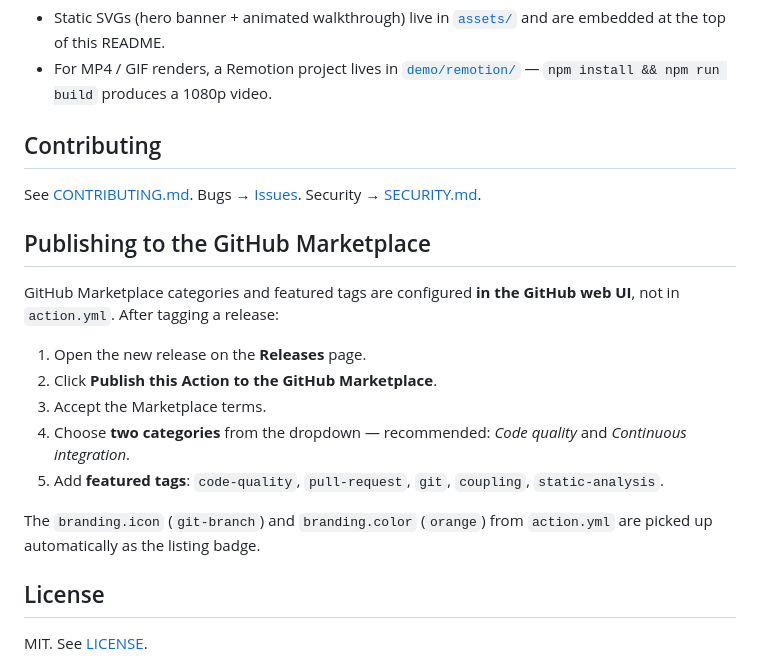
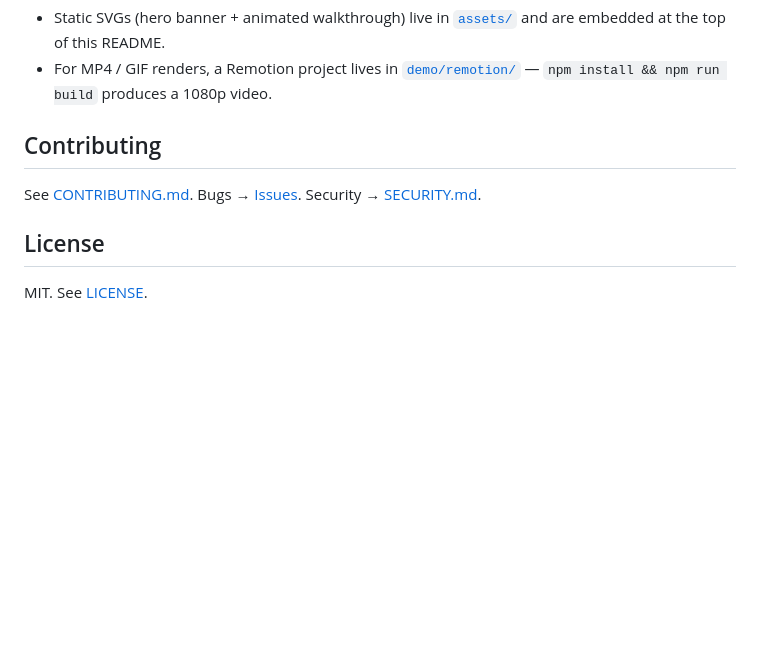
Before and after one commit to Meru143/couplingguard, a Markdown page: README.md, the part around the change. GitHub-like rendering; blank space fills up the shorter version.

Commit message:
docs(readme): remove maintainer-only Marketplace publishing section
The 'Publishing to the GitHub Marketplace' section was instructions
for the original maintainer / forkers who want to publish their own
variant. End users consuming the Action gain nothing from it; it
reads as marketer self-talk in the public README. Same rationale as
the earlier removal of RELEASE.md and docs/marketing/ from the public
tree: 'don't share docs/info/steps that are for me to follow.'

The full publish steps (categories, featured tags, branding) are
preserved in the local docs/marketing/marketplace-listing.md kept
out of the public repo via .gitignore.

```diff
--- a/README.md
+++ b/README.md
@@ -228,22 +228,6 @@ tuning per repo type (solo, small team, monorepo, mature OSS library).
 
 See [CONTRIBUTING.md](CONTRIBUTING.md). Bugs → [Issues](https://github.com/Meru143/couplingguard/issues). Security → [SECURITY.md](SECURITY.md).
 
-## Publishing to the GitHub Marketplace
-
-GitHub Marketplace categories and featured tags are configured **in the
-GitHub web UI**, not in `action.yml`. After tagging a release:
-
-1. Open the new release on the **Releases** page.
-2. Click **Publish this Action to the GitHub Marketplace**.
-3. Accept the Marketplace terms.
-4. Choose **two categories** from the dropdown — recommended:
-   *Code quality* and *Continuous integration*.
-5. Add **featured tags**: `code-quality`, `pull-request`, `git`,
-   `coupling`, `static-analysis`.
-
-The `branding.icon` (`git-branch`) and `branding.color` (`orange`) from
-`action.yml` are picked up automatically as the listing badge.
-
 ## License
 
 MIT. See [LICENSE](LICENSE).
```
